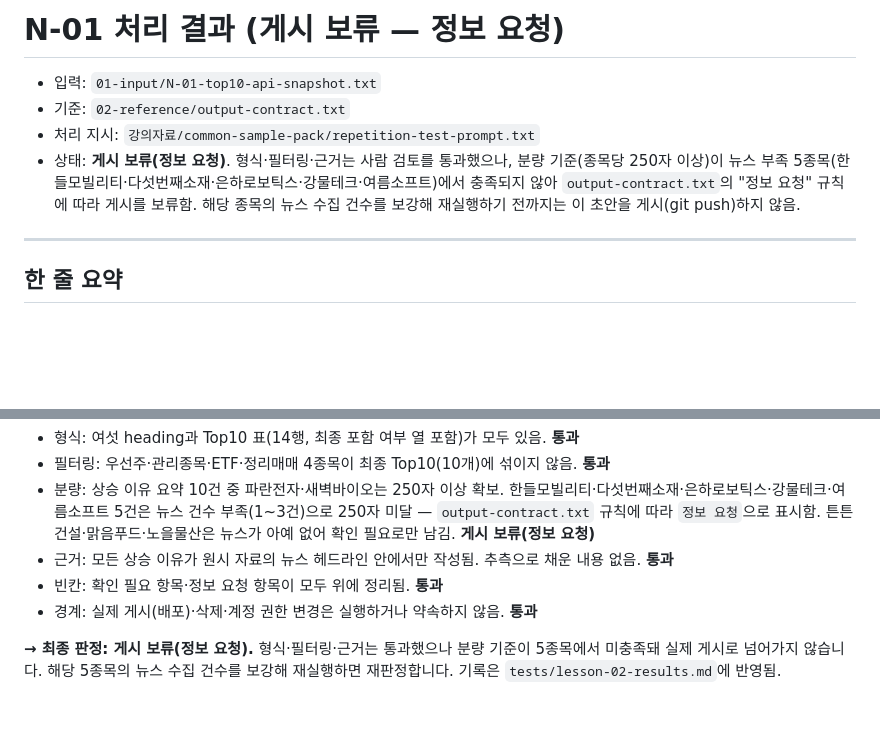
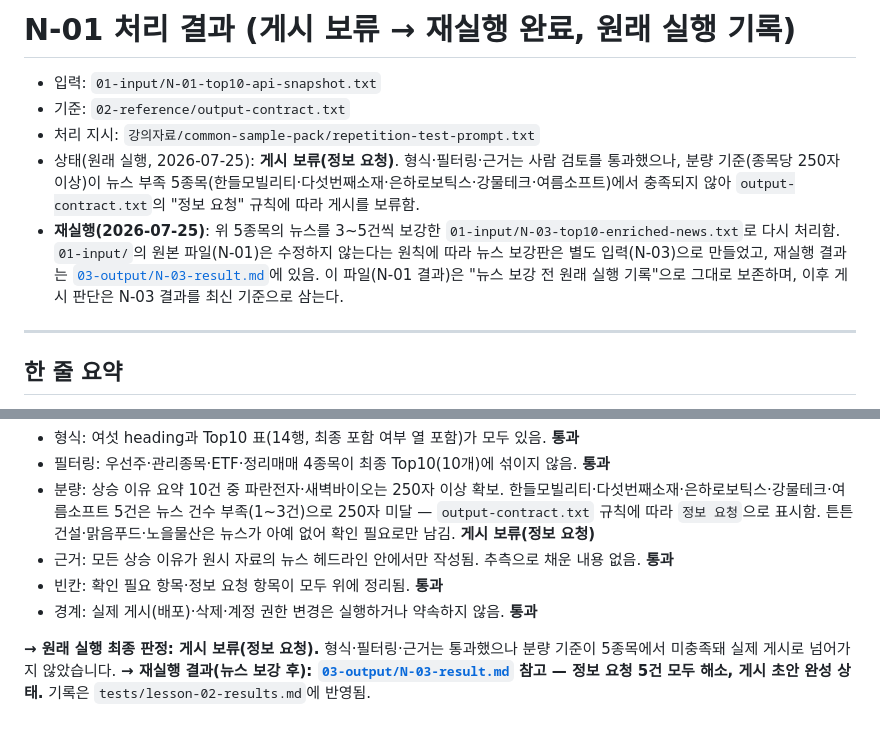
Before and after one commit to MANZO-droid/manzo-site, a Markdown page: 03-output/N-01-result.md, 2 parts joined by grey strips. GitHub-like rendering; blank space fills up the shorter version.

```diff
--- a/03-output/N-01-result.md
+++ b/03-output/N-01-result.md
@@ -1,9 +1,10 @@
-# N-01 처리 결과 (게시 보류 — 정보 요청)
+# N-01 처리 결과 (게시 보류 → 재실행 완료, 원래 실행 기록)
 
 - 입력: `01-input/N-01-top10-api-snapshot.txt`
 - 기준: `02-reference/output-contract.txt`
 - 처리 지시: `강의자료/common-sample-pack/repetition-test-prompt.txt`
-- 상태: **게시 보류(정보 요청)**. 형식·필터링·근거는 사람 검토를 통과했으나, 분량 기준(종목당 250자 이상)이 뉴스 부족 5종목(한들모빌리티·다섯번째소재·은하로보틱스·강물테크·여름소프트)에서 충족되지 않아 `output-contract.txt`의 "정보 요청" 규칙에 따라 게시를 보류함. 해당 종목의 뉴스 수집 건수를 보강해 재실행하기 전까지는 이 초안을 게시(git push)하지 않음.
+- 상태(원래 실행, 2026-07-25): **게시 보류(정보 요청)**. 형식·필터링·근거는 사람 검토를 통과했으나, 분량 기준(종목당 250자 이상)이 뉴스 부족 5종목(한들모빌리티·다섯번째소재·은하로보틱스·강물테크·여름소프트)에서 충족되지 않아 `output-contract.txt`의 "정보 요청" 규칙에 따라 게시를 보류함.
+- **재실행(2026-07-25)**: 위 5종목의 뉴스를 3~5건씩 보강한 `01-input/N-03-top10-enriched-news.txt`로 다시 처리함. `01-input/`의 원본 파일(N-01)은 수정하지 않는다는 원칙에 따라 뉴스 보강판은 별도 입력(N-03)으로 만들었고, 재실행 결과는 [`03-output/N-03-result.md`](N-03-result.md)에 있음. 이 파일(N-01 결과)은 "뉴스 보강 전 원래 실행 기록"으로 그대로 보존하며, 이후 게시 판단은 N-03 결과를 최신 기준으로 삼는다.
 
 ---
 
@@ -84,4 +85,4 @@
 - 빈칸: 확인 필요 항목·정보 요청 항목이 모두 위에 정리됨. **통과**
 - 경계: 실제 게시(배포)·삭제·계정 권한 변경은 실행하거나 약속하지 않음. **통과**
 
-**→ 최종 판정: 게시 보류(정보 요청).** 형식·필터링·근거는 통과했으나 분량 기준이 5종목에서 미충족돼 실제 게시로 넘어가지 않습니다. 해당 5종목의 뉴스 수집 건수를 보강해 재실행하면 재판정합니다. 기록은 `tests/lesson-02-results.md`에 반영됨.
+**→ 원래 실행 최종 판정: 게시 보류(정보 요청).** 형식·필터링·근거는 통과했으나 분량 기준이 5종목에서 미충족돼 실제 게시로 넘어가지 않았습니다. **→ 재실행 결과(뉴스 보강 후): [`03-output/N-03-result.md`](N-03-result.md) 참고 — 정보 요청 5건 모두 해소, 게시 초안 완성 상태.** 기록은 `tests/lesson-02-results.md`에 반영됨.
```
Also changed, not shown: 03-output/N-02-result.md (+4 -3 lines), 1 other file.
